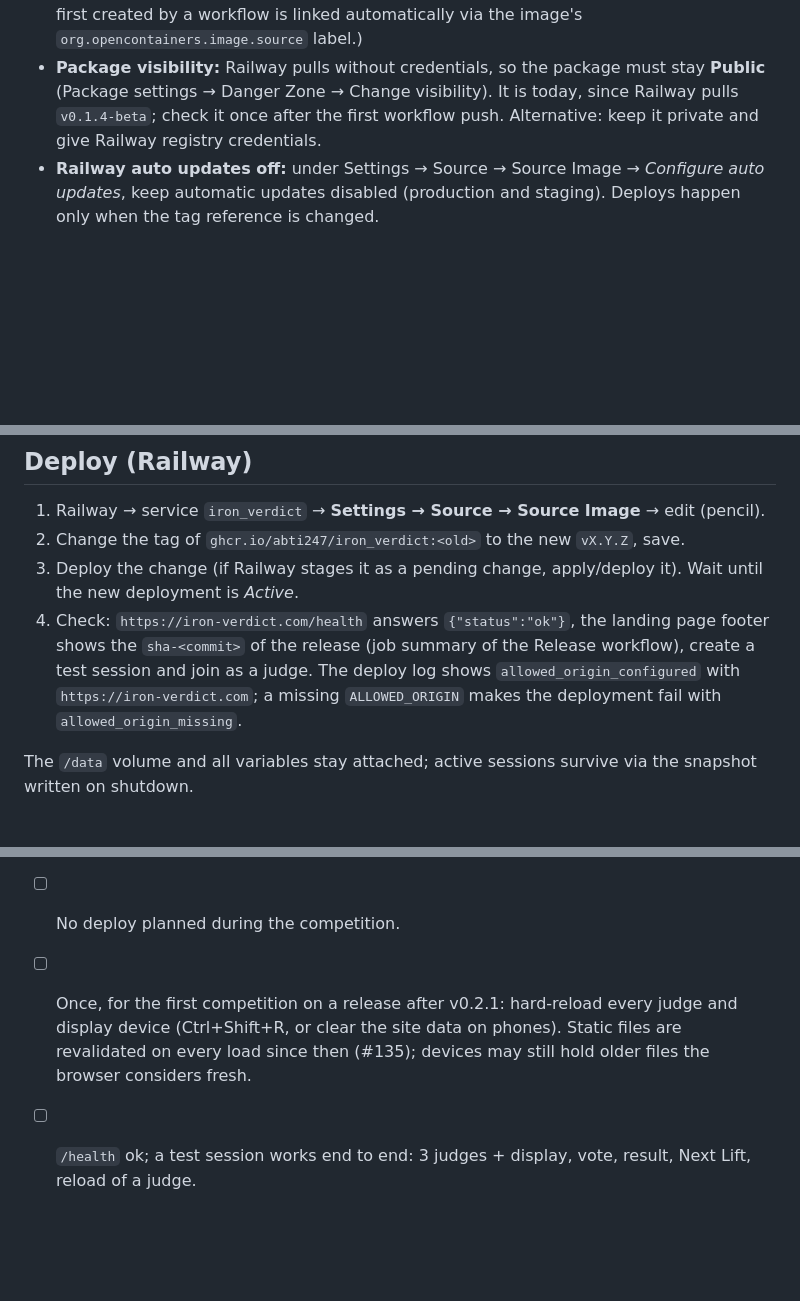
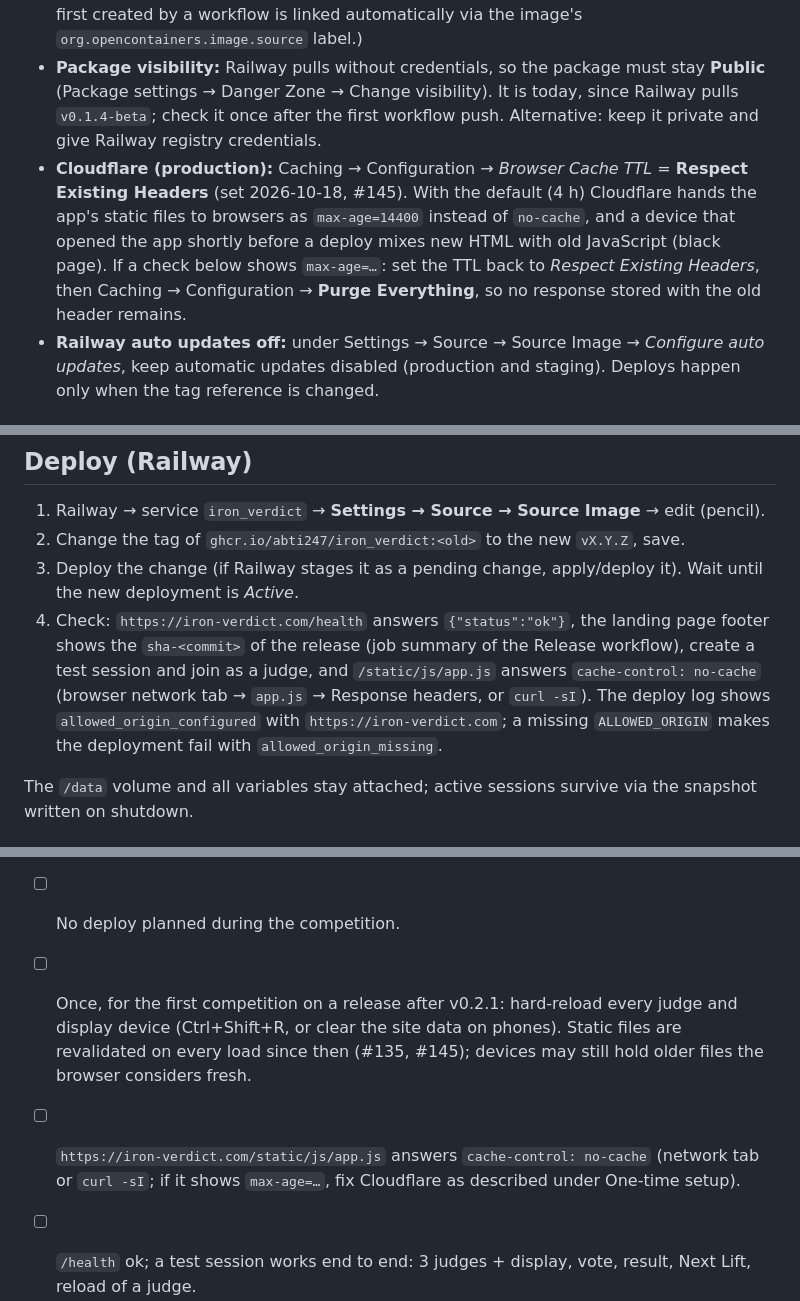
Before and after one commit to abti247/iron_verdict, a Markdown page: docs/release.md, 3 parts joined by grey strips. Rendered like a GitHub page; blank space fills up the shorter version.

Commit message:
docs: Cloudflare must pass the static files' Cache-Control through (#146)
* docs: Cloudflare must pass the static files' Cache-Control through

After the v0.3.0 deploy Cloudflare served v0.2.1 JavaScript from its cache
and replaced no-cache with max-age=14400 towards browsers. Document the
required Browser Cache TTL setting, add a header check after deploys and
before competitions, and drop the release skill's one-time #135 note.

Closes #145

Co-Authored-By: Claude Opus 5.5 <noreply@anthropic.com>
Claude-Session: https://claude.ai/code/session_01Kc8eGQrSfKGT3mXTpY2r9X

* docs: separate edge revalidation from browser TTL, add recovery steps

Co-Authored-By: Claude Opus 5.5 <noreply@anthropic.com>
Claude-Session: https://claude.ai/code/session_01Kc8eGQrSfKGT3mXTpY2r9X

---------

Co-authored-by: Claude <noreply@anthropic.com>

```diff
--- a/docs/release.md
+++ b/docs/release.md
@@ -28,6 +28,7 @@ The footer of the app shows `sha-<commit>` of the running image (baked in at bui
 - **Branch protection on `main`:** add `image` to the required status checks (next to `backend`, `js`, `e2e`).
 - **GHCR write access for Actions:** the package `iron_verdict` already exists (pushed by hand so far), so GitHub → your profile → Packages → `iron_verdict` → Package settings → *Manage Actions access* → add the repository `abti247/iron_verdict` with role **Write**. Without it the Main and Release workflows fail at the push with `403`/`denied`. (A package first created by a workflow is linked automatically via the image's `org.opencontainers.image.source` label.)
 - **Package visibility:** Railway pulls without credentials, so the package must stay **Public** (Package settings → Danger Zone → Change visibility). It is today, since Railway pulls `v0.1.4-beta`; check it once after the first workflow push. Alternative: keep it private and give Railway registry credentials.
+- **Cloudflare (production):** Caching → Configuration → *Browser Cache TTL* = **Respect Existing Headers** (set 2026-10-18, #145). With the default (4 h) Cloudflare hands the app's static files to browsers as `max-age=14400` instead of `no-cache`, and a device that opened the app shortly before a deploy mixes new HTML with old JavaScript (black page). If a check below shows `max-age=…`: set the TTL back to *Respect Existing Headers*, then Caching → Configuration → **Purge Everything**, so no response stored with the old header remains.
 - **Railway auto updates off:** under Settings → Source → Source Image → *Configure auto updates*, keep automatic updates disabled (production and staging). Deploys happen only when the tag reference is changed.
 
 ### Staging and approvals (set up 2026-10-16, #71)
@@ -60,7 +61,7 @@ Pushing a `v*` tag by hand starts nothing: no release bypasses staging.
 1. Railway → service `iron_verdict` → **Settings → Source → Source Image** → edit (pencil).
 2. Change the tag of `ghcr.io/abti247/iron_verdict:<old>` to the new `vX.Y.Z`, save.
 3. Deploy the change (if Railway stages it as a pending change, apply/deploy it). Wait until the new deployment is *Active*.
-4. Check: `https://iron-verdict.com/health` answers `{"status":"ok"}`, the landing page footer shows the `sha-<commit>` of the release (job summary of the Release workflow), create a test session and join as a judge. The deploy log shows `allowed_origin_configured` with `https://iron-verdict.com`; a missing `ALLOWED_ORIGIN` makes the deployment fail with `allowed_origin_missing`.
+4. Check: `https://iron-verdict.com/health` answers `{"status":"ok"}`, the landing page footer shows the `sha-<commit>` of the release (job summary of the Release workflow), create a test session and join as a judge, and `/static/js/app.js` answers `cache-control: no-cache` (browser network tab → `app.js` → Response headers, or `curl -sI`). The deploy log shows `allowed_origin_configured` with `https://iron-verdict.com`; a missing `ALLOWED_ORIGIN` makes the deployment fail with `allowed_origin_missing`.
 
 The `/data` volume and all variables stay attached; active sessions survive via the snapshot written on shutdown.
 
@@ -77,7 +78,8 @@ Same as a deploy, with the **previous** version tag (the one before the faulty r
 - [ ] Production runs a release tag (`vX.Y.Z`, not `main` or `sha-…`); footer version matches that release.
 - [ ] The previous release tag is noted (rollback target) and still listed under GitHub → Releases.
 - [ ] No deploy planned during the competition.
-- [ ] Once, for the first competition on a release after v0.2.1: hard-reload every judge and display device (Ctrl+Shift+R, or clear the site data on phones). Static files are revalidated on every load since then (#135); devices may still hold older files the browser considers fresh.
+- [ ] Once, for the first competition on a release after v0.2.1: hard-reload every judge and display device (Ctrl+Shift+R, or clear the site data on phones). Static files are revalidated on every load since then (#135, #145); devices may still hold older files the browser considers fresh.
+- [ ] `https://iron-verdict.com/static/js/app.js` answers `cache-control: no-cache` (network tab or `curl -sI`; if it shows `max-age=…`, fix Cloudflare as described under One-time setup).
 - [ ] `/health` ok; a test session works end to end: 3 judges + display, vote, result, Next Lift, reload of a judge.
 - [ ] For VPortal competitions: `/vportal` session connects to the federation and shows the current lifter on the display.
 - [ ] Fallback known: the app can run locally on a laptop on the venue Wi-Fi (README, "Running locally on competition WiFi").
```
Also changed, not shown: docs/architecture.md (+4 -0 lines), 1 other file.
